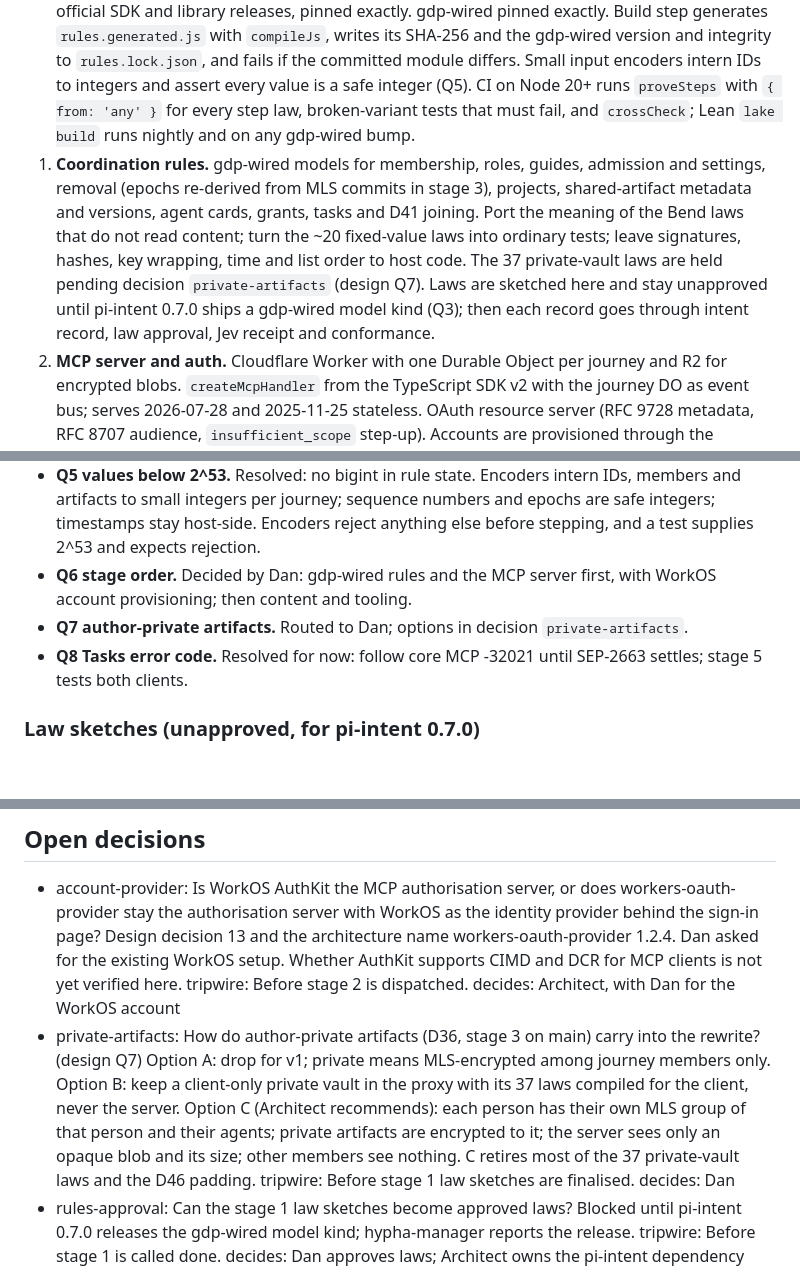
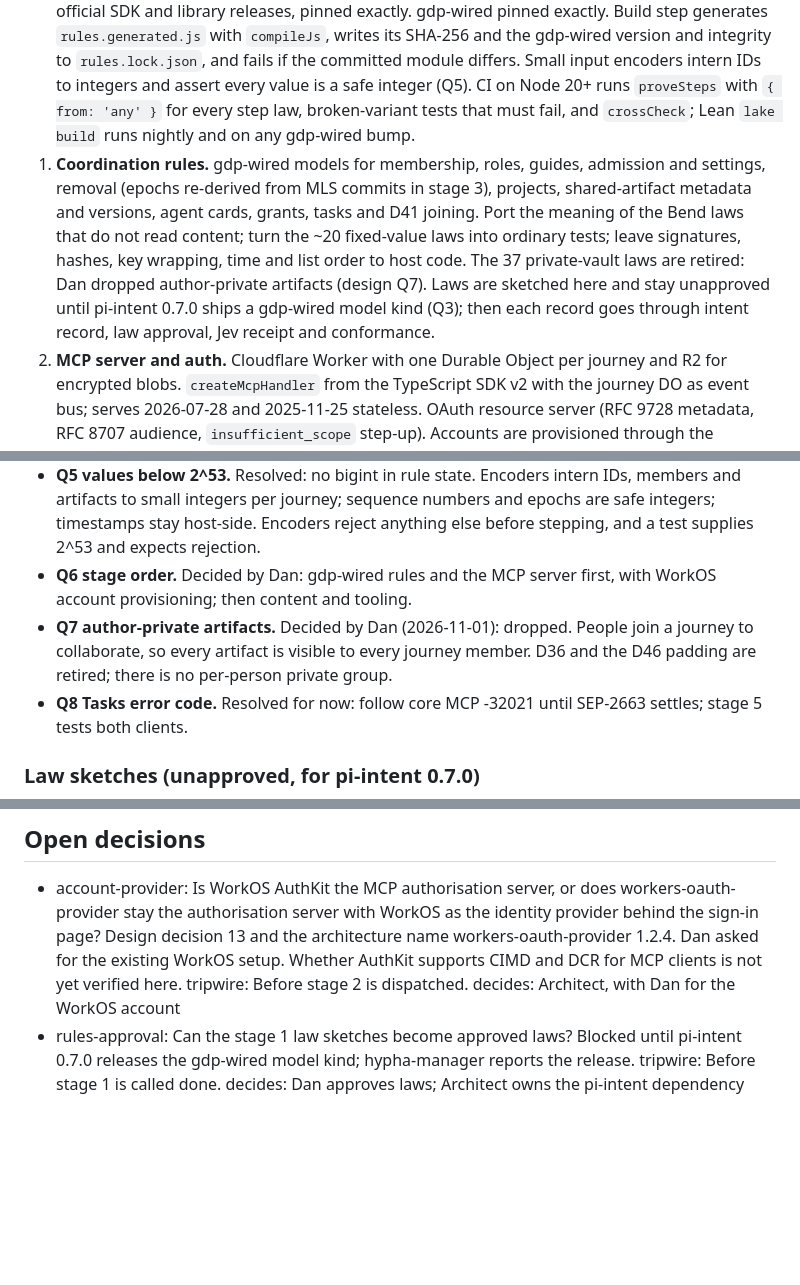
Before and after one commit to AI-Wayfinding/journey, a Markdown page: .work/drafts/rewrite.md, 3 parts joined by grey strips. GitHub-like rendering; blank space fills up the shorter version.

Commit message:
plan: record Dan's Q7 decision (drop author-private artifacts)

```diff
--- a/.work/drafts/rewrite.md
+++ b/.work/drafts/rewrite.md
@@ -23,7 +23,7 @@ The existing stage 3 to 7 drafts and specs in `.work/` are superseded by this pl
 Each stage is one pi-work node group. A stage is done when its acceptance criterion below passes, run by the dispatching session with `work_verify` against an explicit worktree and commit.
 
 0. **Takedown and foundations.** Take down the current app at app.wayfinding.support and remove the website's language about it (`public/agents/start.md`, `install.md`, `interview*.md`, `share.md` and links to them), leaving a holding notice. Remove the legacy packages, Bend rules and stage 0 to 7 plans from main (they stay in Git history; no legacy code is carried forward). New package layout (`packages/rules`, `packages/mcp`, `packages/proxy`, `packages/apps`). Only official SDK and library releases, pinned exactly. gdp-wired pinned exactly. Build step generates `rules.generated.js` with `compileJs`, writes its SHA-256 and the gdp-wired version and integrity to `rules.lock.json`, and fails if the committed module differs. Small input encoders intern IDs to integers and assert every value is a safe integer (Q5). CI on Node 20+ runs `proveSteps` with `{ from: 'any' }` for every step law, broken-variant tests that must fail, and `crossCheck`; Lean `lake build` runs nightly and on any gdp-wired bump.
-1. **Coordination rules.** gdp-wired models for membership, roles, guides, admission and settings, removal (epochs re-derived from MLS commits in stage 3), projects, shared-artifact metadata and versions, agent cards, grants, tasks and D41 joining. Port the meaning of the Bend laws that do not read content; turn the ~20 fixed-value laws into ordinary tests; leave signatures, hashes, key wrapping, time and list order to host code. The 37 private-vault laws are held pending decision `private-artifacts` (design Q7). Laws are sketched here and stay unapproved until pi-intent 0.7.0 ships a gdp-wired model kind (Q3); then each record goes through intent record, law approval, Jev receipt and conformance.
+1. **Coordination rules.** gdp-wired models for membership, roles, guides, admission and settings, removal (epochs re-derived from MLS commits in stage 3), projects, shared-artifact metadata and versions, agent cards, grants, tasks and D41 joining. Port the meaning of the Bend laws that do not read content; turn the ~20 fixed-value laws into ordinary tests; leave signatures, hashes, key wrapping, time and list order to host code. The 37 private-vault laws are retired: Dan dropped author-private artifacts (design Q7). Laws are sketched here and stay unapproved until pi-intent 0.7.0 ships a gdp-wired model kind (Q3); then each record goes through intent record, law approval, Jev receipt and conformance.
 2. **MCP server and auth.** Cloudflare Worker with one Durable Object per journey and R2 for encrypted blobs. `createMcpHandler` from the TypeScript SDK v2 with the journey DO as event bus; serves 2026-07-28 and 2025-11-25 stateless. OAuth resource server (RFC 9728 metadata, RFC 8707 audience, `insufficient_scope` step-up). Accounts are provisioned through the existing WorkOS setup (Dan, 2026-11-01); decision `account-provider` settles whether WorkOS AuthKit is the authorisation server or sits behind workers-oauth-provider 1.2.4. Either way: CIMD (advertising `client_id_metadata_document_supported` and `none`) and DCR, PKCE S256. Sign-in and consent page with passkeys. Every coordination tool steps the compiled rules inside the DO before writing. Coordination only: no artifact content yet.
 3. **MLS and the local enclave proxy.** MLS group per journey, using OpenMLS compiled to WASM in the proxy and the sign-in page, behind an `MlsGroup` interface and labelled unaudited (Q1); ts-mls only if the WASM build is blocked. The server runs no MLS library: it relays and orders commits. One leaf per device. The proxy, grown from `packages/client`, is a local stdio MCP server that holds MLS state and keys and forwards coordination calls to the public server. Per-artifact content keys are shared over MLS so new members receive the history they are entitled to. Artifact create, version, read and delete with encrypted blobs in R2. Removal and epoch rules check MLS commits.
 4. **MCP Apps.** Versioned `ui://` views (`text/html;profile=mcp-app`) for journey overview, artifacts, projects, members, agent cards and grants, tasks. App-only tools carry the human-origin hint. Passkey actions leave the App through `ui/open-link` to the sign-in page. Views state that the model provider sees tool results.
@@ -39,7 +39,7 @@ Each stage is one pi-work node group. A stage is done when its acceptance criter
 - **Q4 rule versioning.** Resolved: every stored DO state and every log entry carries `rules: <sha256 of rules.generated.js>`. The DO steps only state whose `rules` hash equals the running module. A changed module ships with an explicit migration step proved `{ from: 'any' }` over the old state shape, or the deploy fails. Reason: gdp-wired has no version or fingerprint API, and the hash already exists from stage 0.
 - **Q5 values below 2^53.** Resolved: no bigint in rule state. Encoders intern IDs, members and artifacts to small integers per journey; sequence numbers and epochs are safe integers; timestamps stay host-side. Encoders reject anything else before stepping, and a test supplies 2^53 and expects rejection.
 - **Q6 stage order.** Decided by Dan: gdp-wired rules and the MCP server first, with WorkOS account provisioning; then content and tooling.
-- **Q7 author-private artifacts.** Routed to Dan; options in decision `private-artifacts`.
+- **Q7 author-private artifacts.** Decided by Dan (2026-11-01): dropped. People join a journey to collaborate, so every artifact is visible to every journey member. D36 and the D46 padding are retired; there is no per-person private group.
 - **Q8 Tasks error code.** Resolved for now: follow core MCP -32021 until SEP-2663 settles; stage 5 tests both clients.
 
 ### Law sketches (unapproved, for pi-intent 0.7.0)
@@ -64,10 +64,6 @@ These are shapes, not laws. Each becomes a numbered clause in an intent record o
   Design decision 13 and the architecture name workers-oauth-provider 1.2.4. Dan asked for the existing WorkOS setup. Whether AuthKit supports CIMD and DCR for MCP clients is not yet verified here.
   tripwire: Before stage 2 is dispatched.
   decides: Architect, with Dan for the WorkOS account
-- private-artifacts: How do author-private artifacts (D36, stage 3 on main) carry into the rewrite? (design Q7)
-  Option A: drop for v1; private means MLS-encrypted among journey members only. Option B: keep a client-only private vault in the proxy with its 37 laws compiled for the client, never the server. Option C (Architect recommends): each person has their own MLS group of that person and their agents; private artifacts are encrypted to it; the server sees only an opaque blob and its size; other members see nothing. C retires most of the 37 private-vault laws and the D46 padding.
-  tripwire: Before stage 1 law sketches are finalised.
-  decides: Dan
 - rules-approval: Can the stage 1 law sketches become approved laws?
   Blocked until pi-intent 0.7.0 releases the gdp-wired model kind; hypha-manager reports the release.
   tripwire: Before stage 1 is called done.
```
Also changed, not shown: other parts of .work/drafts/rewrite.md (+1 -1 lines).
